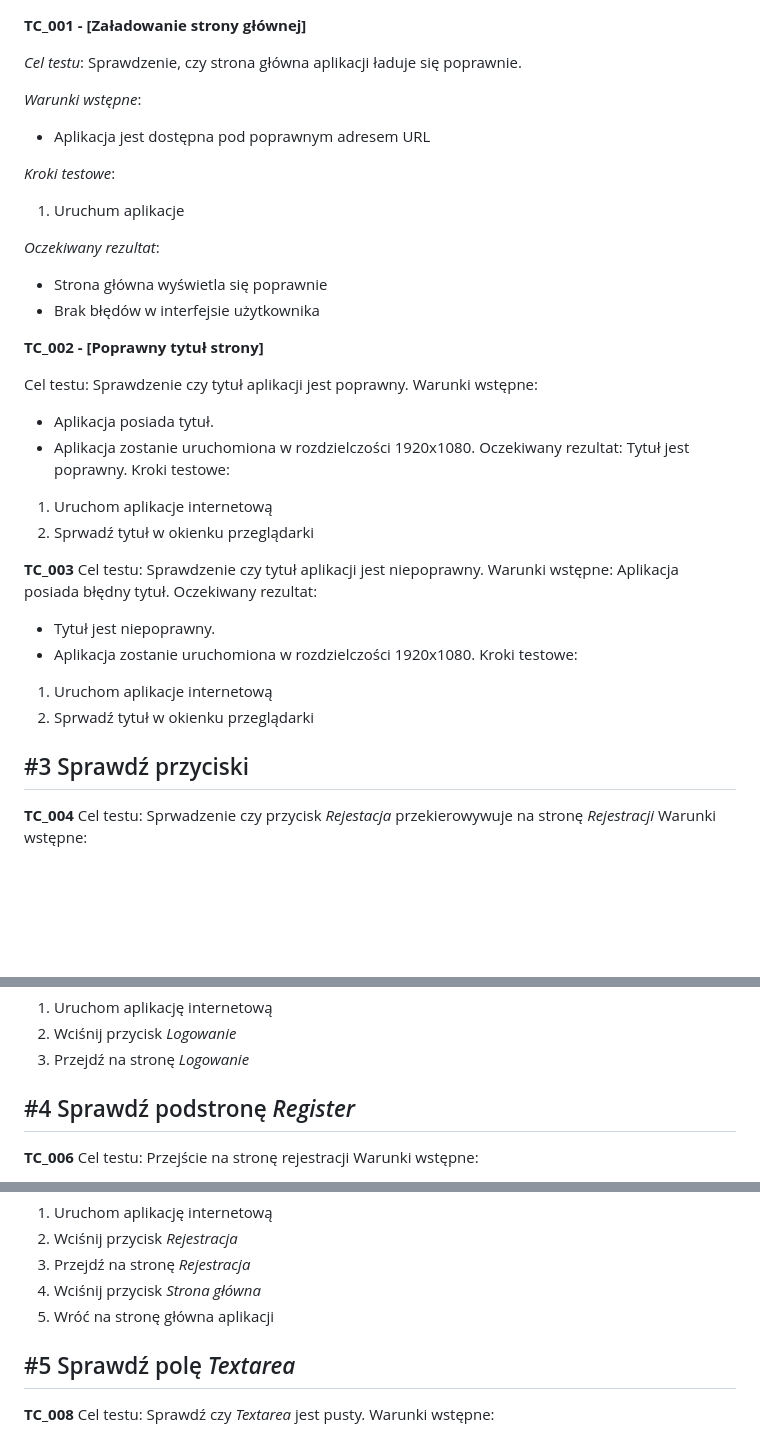
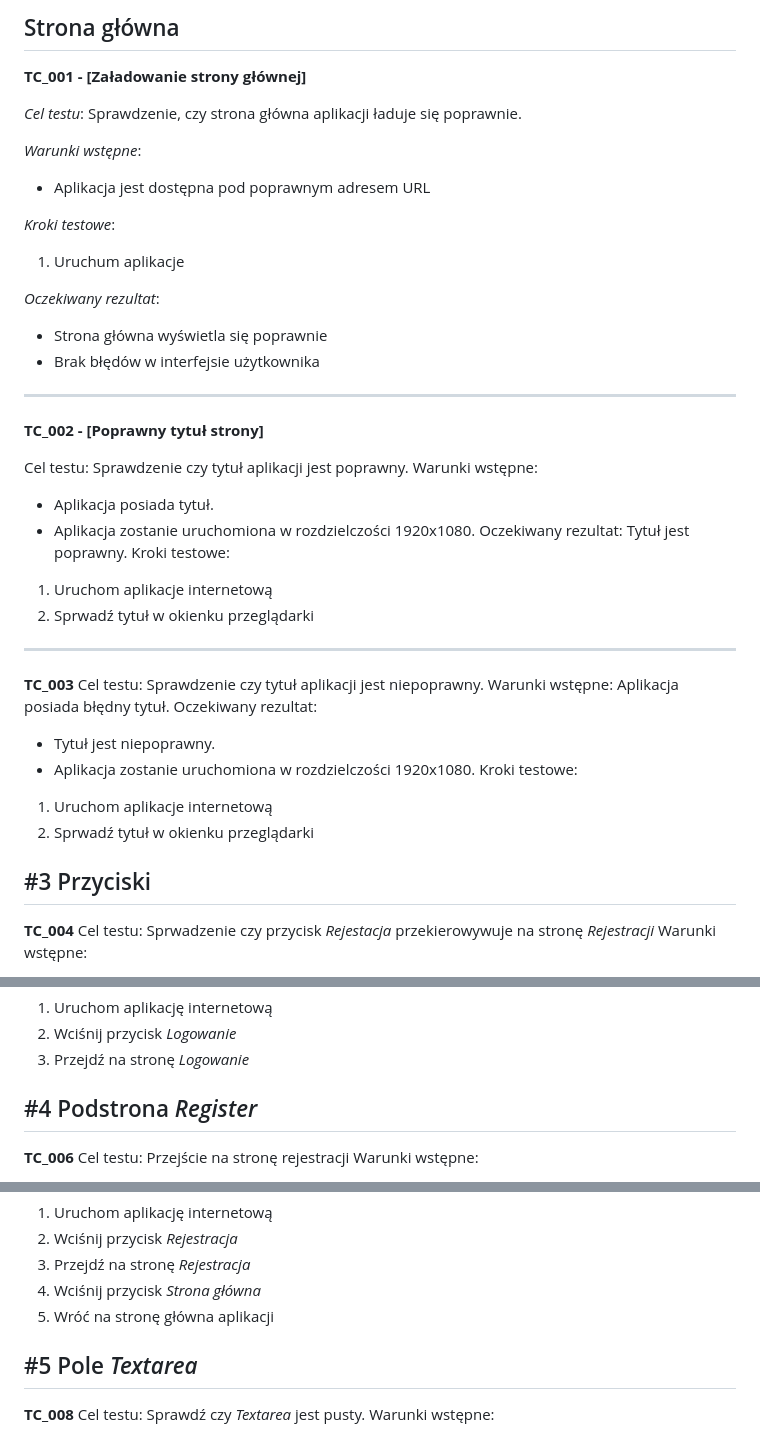
Before and after one commit to P-Kuszyk/Cypress-forTesting, a Markdown page: docs/test-cases.md, 3 parts joined by grey strips. Rendered like a GitHub page; blank space fills up the shorter version.

Commit message:
Add lines

```diff
--- a/docs/test-cases.md
+++ b/docs/test-cases.md
@@ -1,3 +1,4 @@
+## Strona główna
 **TC_001 - [Załadowanie strony głównej]**
 
 *Cel testu*: Sprawdzenie, czy strona główna aplikacji ładuje się poprawnie.
@@ -12,6 +13,7 @@
 - Strona główna wyświetla się poprawnie
 - Brak błędów w interfejsie użytkownika
 
+---
 
 **TC_002 - [Poprawny tytuł strony]**
 
@@ -24,6 +26,8 @@ Kroki testowe:
 1. Uruchom aplikacje internetową
 2. Sprwadź tytuł w okienku przeglądarki
 
+------------------------------------------------------------------------------------
+
 **TC_003**
 Cel testu: Sprawdzenie czy tytuł aplikacji jest niepoprawny.
 Warunki wstępne: Aplikacja posiada błędny tytuł.
@@ -34,7 +38,7 @@ Kroki testowe:
 1. Uruchom aplikacje internetową
 2. Sprwadź tytuł w okienku przeglądarki
 
-## #3 Sprawdź przyciski
+## #3 Przyciski
 **TC_004**
 Cel testu: Sprwadzenie czy przycisk *Rejestacja* przekierowywuje na stronę *Rejestracji*
 Warunki wstępne:
@@ -57,7 +61,7 @@ Kroki testowe:
 2. Wciśnij przycisk *Logowanie*
 3. Przejdź na stronę *Logowanie*
 
-## #4 Sprawdź podstronę *Register*
+## #4 Podstrona *Register*
 **TC_006**
 Cel testu: Przejście na stronę rejestracji
 Warunki wstępne:
@@ -83,7 +87,7 @@ Kroki testowe:
 4. Wciśnij przycisk *Strona główna*
 5. Wróć na stronę główna aplikacji
 
-## #5 Sprawdź polę *Textarea*
+## #5 Pole *Textarea*
 **TC_008**
 Cel testu: Sprawdź czy *Textarea* jest pusty.
 Warunki wstępne:
```
Also changed, not shown: other parts of docs/test-cases.md (+1 -1 lines).
